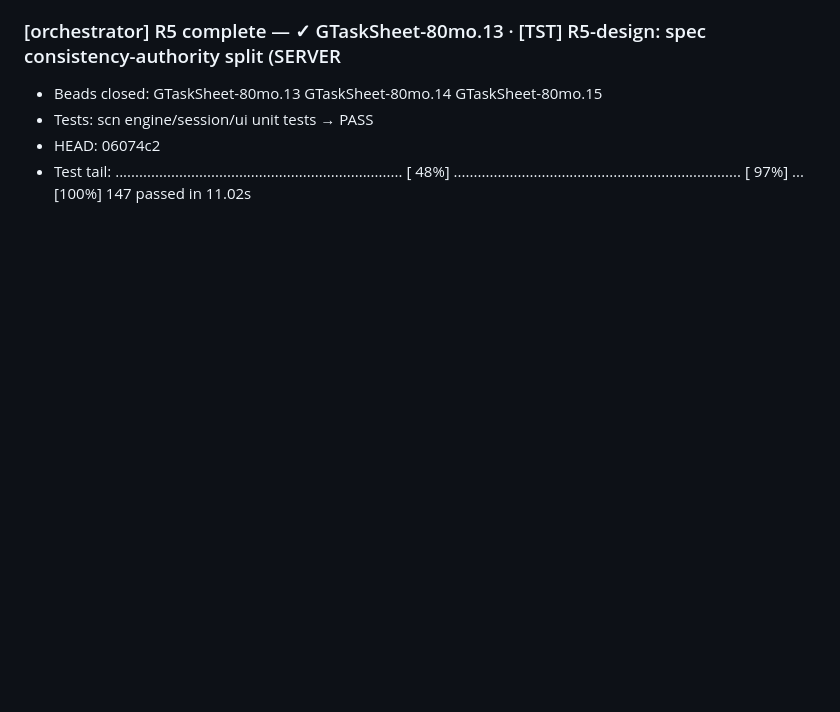
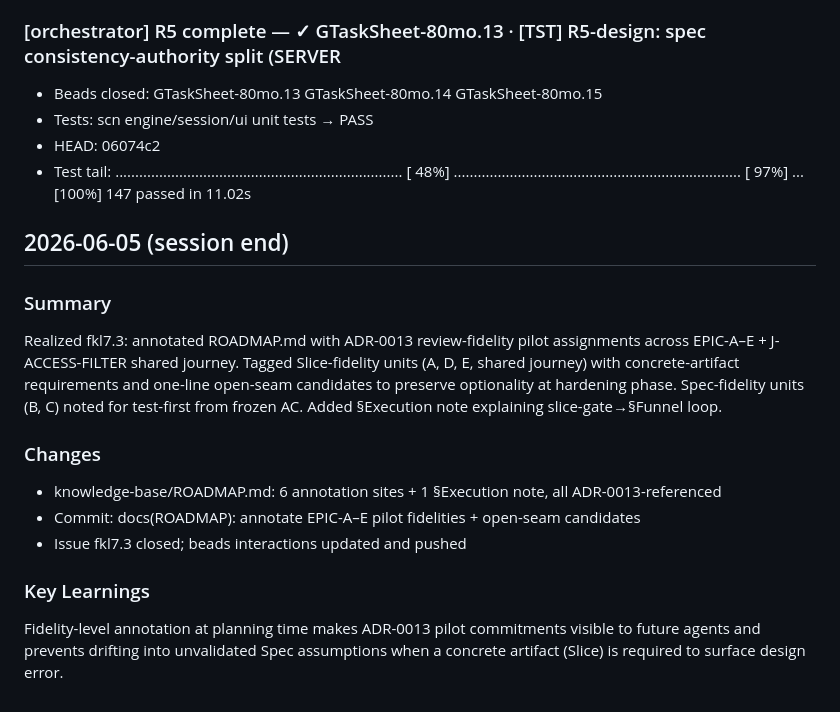
Before and after one commit to stuartdonaldson/GActionSheet, a Markdown page: work-log.md, the part around the change. Drawn GitHub-style; blank space fills up the shorter version.

Commit message:
chore: update work-log from session close

```diff
--- a/work-log.md
+++ b/work-log.md
@@ -1762,3 +1762,16 @@ git push origin feature/fixture-bootstrap-telemetry  # incl. 8153c69 skills
   ........................................................................ [ 97%]
   ...                                                                      [100%]
   147 passed in 11.02s
+
+## 2026-06-05 (session end)
+
+### Summary
+Realized fkl7.3: annotated ROADMAP.md with ADR-0013 review-fidelity pilot assignments across EPIC-A–E + J-ACCESS-FILTER shared journey. Tagged Slice-fidelity units (A, D, E, shared journey) with concrete-artifact requirements and one-line open-seam candidates to preserve optionality at hardening phase. Spec-fidelity units (B, C) noted for test-first from frozen AC. Added §Execution note explaining slice-gate→§Funnel loop.
+
+### Changes
+- knowledge-base/ROADMAP.md: 6 annotation sites + 1 §Execution note, all ADR-0013-referenced
+- Commit: docs(ROADMAP): annotate EPIC-A–E pilot fidelities + open-seam candidates
+- Issue fkl7.3 closed; beads interactions updated and pushed
+
+### Key Learnings
+Fidelity-level annotation at planning time makes ADR-0013 pilot commitments visible to future agents and prevents drifting into unvalidated Spec assumptions when a concrete artifact (Slice) is required to surface design error.
```
